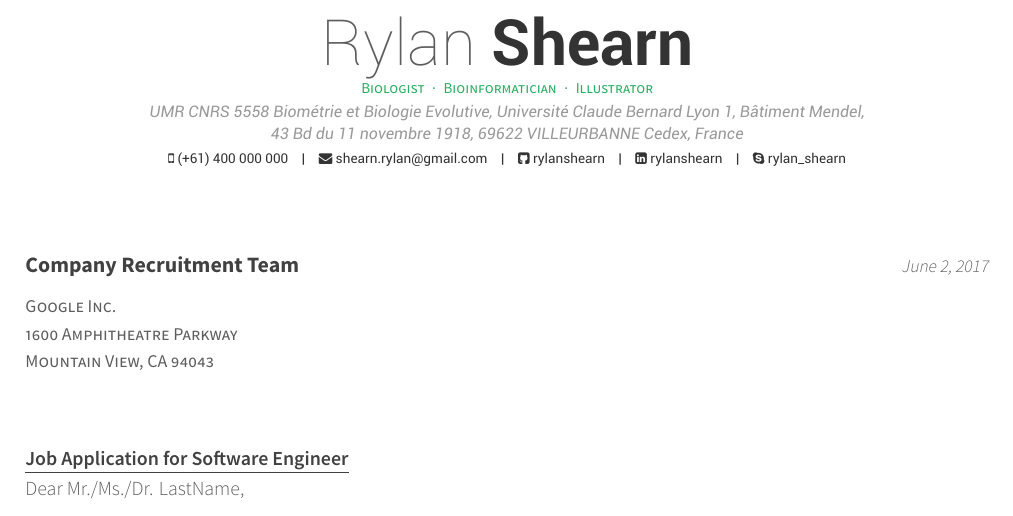
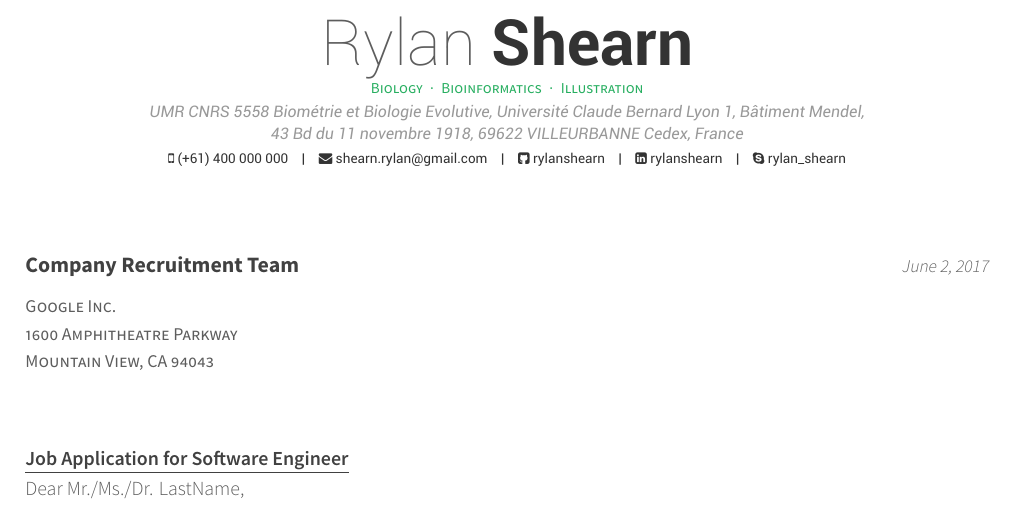
Before and after one commit to rylanshearn/ry-cv, a LaTeX CV (ry-coverletter.tex): part of the page, cut so that both start at the same text. Compiled offline with XeLaTeX.

Commit message:
edited position details in cover letter

```diff
--- a/ry-coverletter.tex
+++ b/ry-coverletter.tex
@@ -53,7 +53,7 @@
 %	Comment any of the lines below if they are not required
 %-------------------------------------------------------------------------------
 \name{Rylan}{Shearn}
-\position{Biologist{\enskip\cdotp\enskip}Bioinformatician{\enskip\cdotp\enskip}Illustrator}
+\position{Biology{\enskip\cdotp\enskip}Bioinformatics{\enskip\cdotp\enskip}Illustration}
 \address{UMR CNRS 5558 Biométrie et Biologie Evolutive, Université Claude Bernard Lyon 1, Bâtiment Mendel, \\ 43 Bd du 11 novembre 1918, 69622 VILLEURBANNE Cedex, France}
 
 \mobile{(+61) 400 000 000}
```
